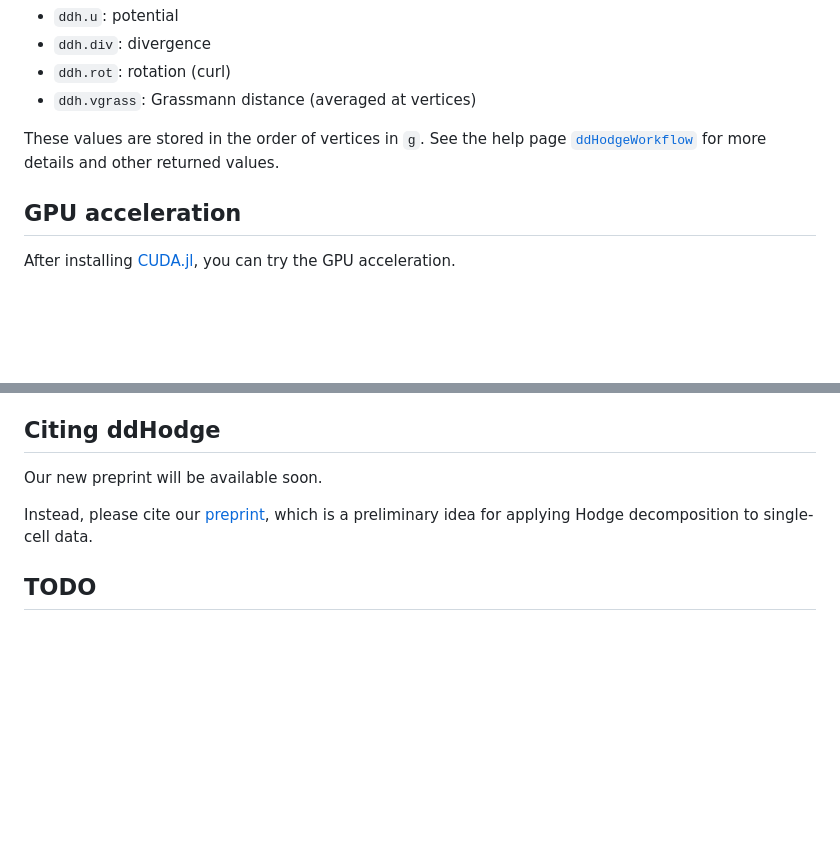
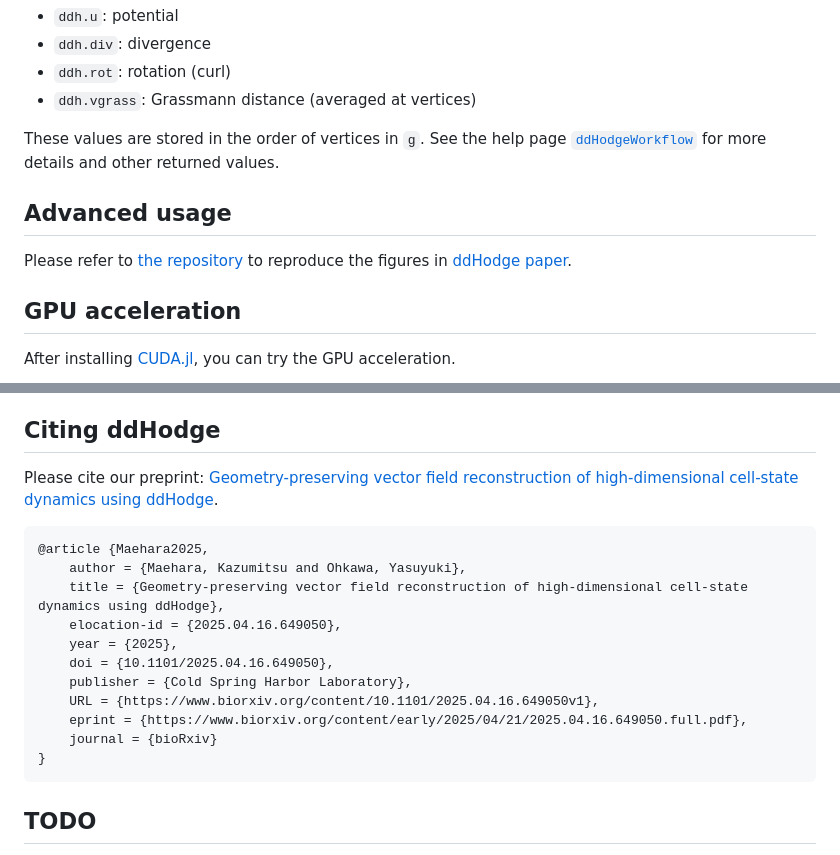
Before and after one commit to kazumits/ddHodge.jl, a Markdown page: README.md, 2 parts joined by grey strips. Rendered like a GitHub page; blank space fills up the shorter version.

Commit message:
Update README.md
Added the preprint link.

````diff
--- a/README.md
+++ b/README.md
@@ -45,6 +45,10 @@ The `ddh` object contains the several vertex- and edge-level indicators of dynam
 These values are stored in the order of vertices in `g`.
 See the help page [`ddHodgeWorkflow`](https://kazumits.github.io/ddHodge.jl/dev/#ddHodge.ddHodgeWorkflow-Tuple{Graphs.SimpleGraphs.SimpleGraph,%20AbstractMatrix,%20AbstractMatrix}) for more details and other returned values.
 
+## Advanced usage
+
+Please refer to [the repository](https://github.com/kazumits/ddHodge_figures) to reproduce the figures in [ddHodge paper](https://www.biorxiv.org/content/10.1101/2025.04.16.649050v1).
+
 ## GPU acceleration
 
 After installing [CUDA.jl](https://github.com/JuliaGPU/CUDA.jl), you can try the GPU acceleration.
@@ -91,9 +95,21 @@ The saved results in `scvelo_out.h5ad` will be freely incorporated to your favor
 
 ## Citing ddHodge
 
-Our new preprint will be available soon.
+Please cite our preprint: [Geometry-preserving vector field reconstruction of high-dimensional cell-state dynamics using ddHodge](https://www.biorxiv.org/content/10.1101/2025.04.16.649050v1).
 
-Instead, please cite our [preprint](https://doi.org/10.1101/592089), which is a preliminary idea for applying Hodge decomposition to single-cell data.
+```bibtex
+@article {Maehara2025,
+	author = {Maehara, Kazumitsu and Ohkawa, Yasuyuki},
+	title = {Geometry-preserving vector field reconstruction of high-dimensional cell-state dynamics using ddHodge},
+	elocation-id = {2025.04.16.649050},
+	year = {2025},
+	doi = {10.1101/2025.04.16.649050},
+	publisher = {Cold Spring Harbor Laboratory},
+	URL = {https://www.biorxiv.org/content/10.1101/2025.04.16.649050v1},
+	eprint = {https://www.biorxiv.org/content/early/2025/04/21/2025.04.16.649050.full.pdf},
+	journal = {bioRxiv}
+}
+```
 
 ## TODO
 
````
